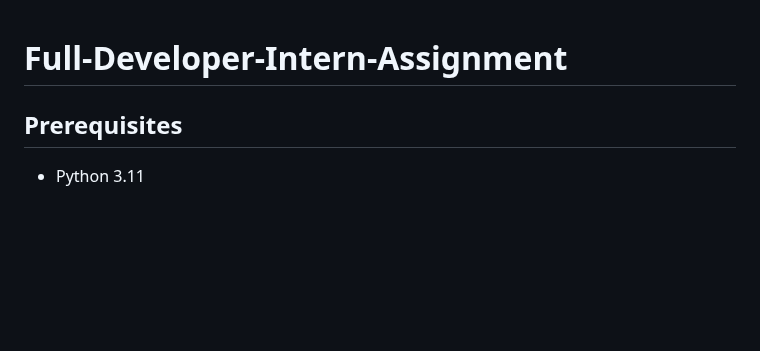
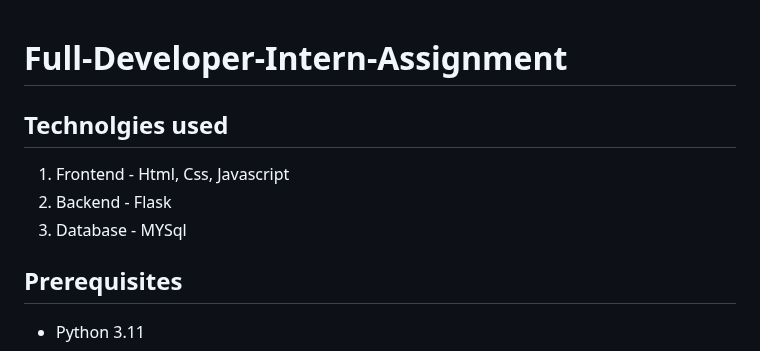
Before and after one commit to imadchougle/Full-Developer-Intern-Assignment, a Markdown page: README.md, the part around the change. GitHub-like rendering; blank space fills up the shorter version.

```diff
--- a/README.md
+++ b/README.md
@@ -1,4 +1,10 @@
 # Full-Developer-Intern-Assignment
+
+## Technolgies used
+
+1. Frontend - Html, Css, Javascript
+2. Backend - Flask
+3. Database - MYSql
 
 
 ## Prerequisites
```
